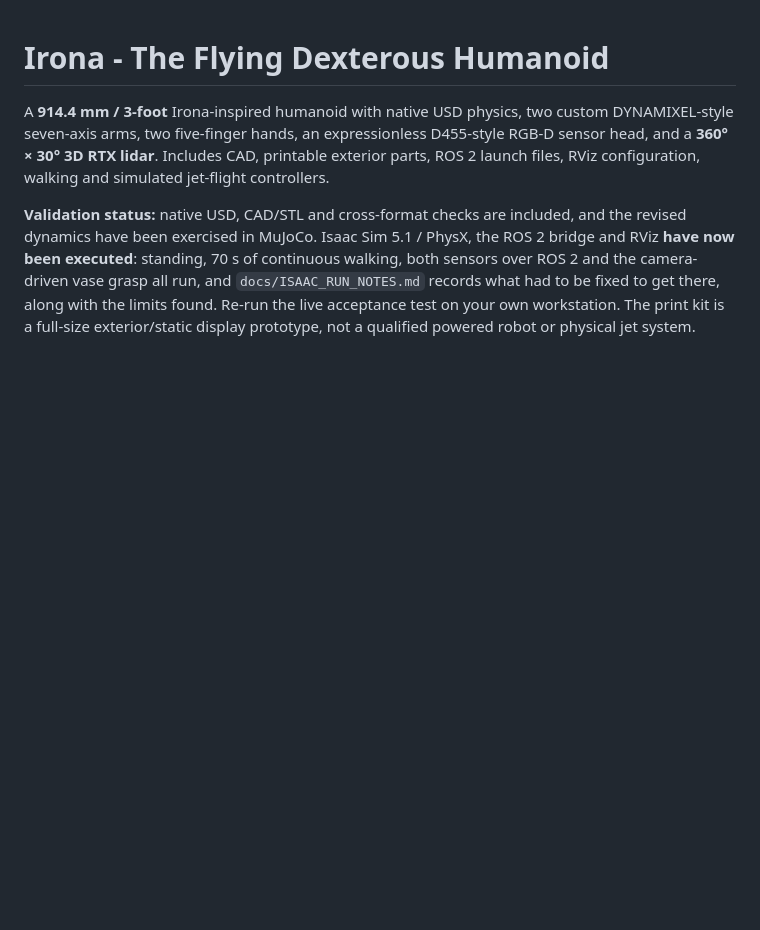
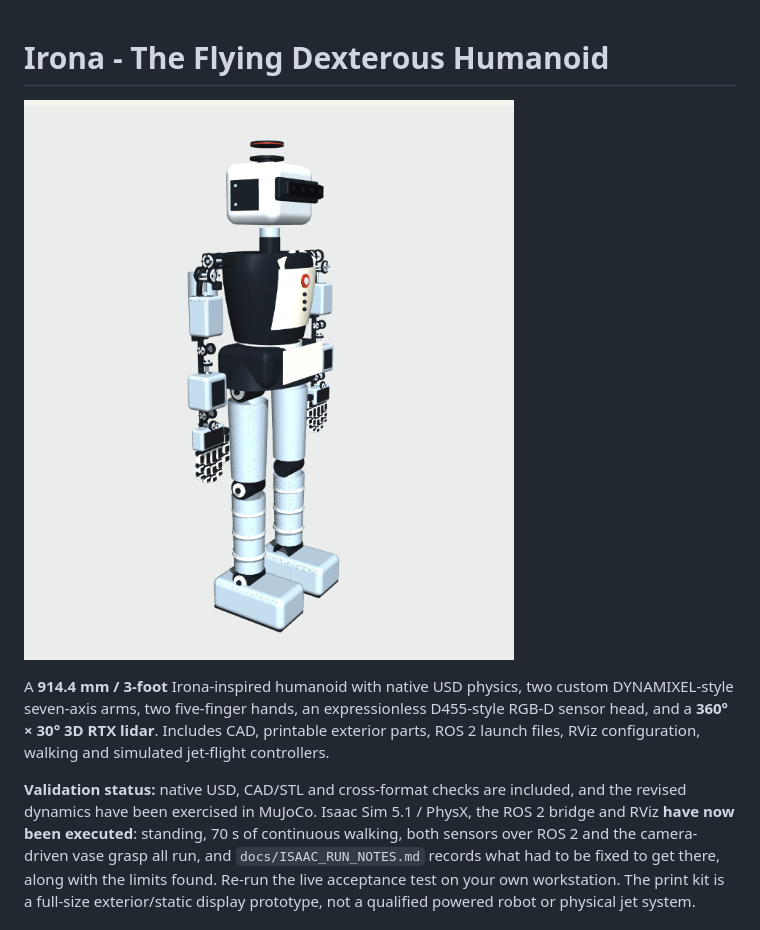
Before and after one commit to varuncraghavendra/irona-914, a Markdown page: README.md, the part around the change. Drawn GitHub-style; blank space fills up the shorter version.

```diff
--- a/README.md
+++ b/README.md
@@ -1,6 +1,6 @@
 # Irona - The Flying Dexterous Humanoid
 
-
+![Irona](irona.png)
 
 A **914.4 mm / 3-foot** Irona-inspired humanoid with native USD physics, two custom DYNAMIXEL-style seven-axis arms, two five-finger hands, an expressionless D455-style RGB-D sensor head, and a **360° × 30° 3D RTX lidar**. Includes CAD, printable exterior parts, ROS 2 launch files, RViz configuration, walking and simulated jet-flight controllers.
 
```
